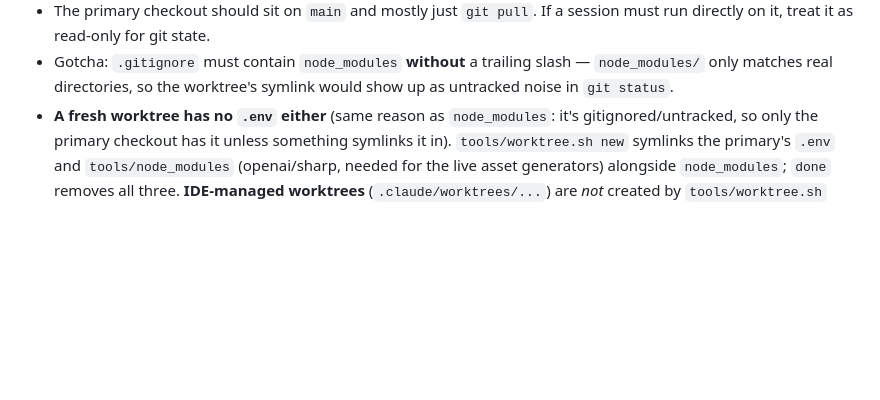
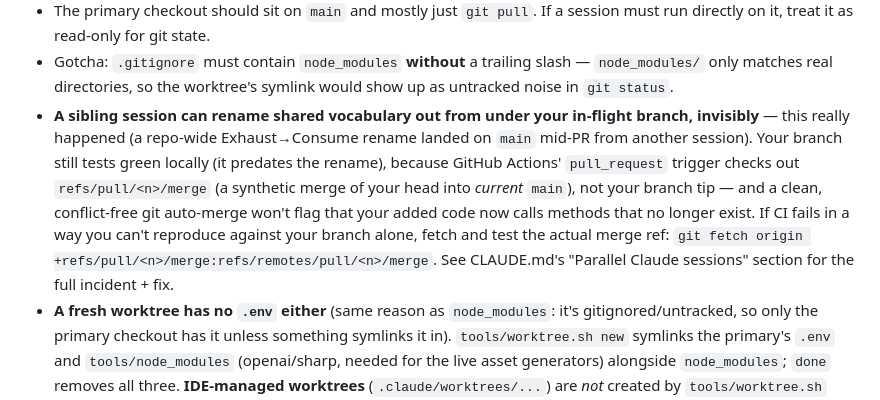
Before and after one commit to dermosef91/spire, a Markdown page: .agents/AGENTS.md, the part around the change. Rendered like a GitHub page; blank space fills up the shorter version.

```diff
--- a/.agents/AGENTS.md
+++ b/.agents/AGENTS.md
@@ -115,6 +115,17 @@ its own worktree instead:
 - Gotcha: `.gitignore` must contain `node_modules` **without** a trailing
   slash — `node_modules/` only matches real directories, so the worktree's
   symlink would show up as untracked noise in `git status`.
+- **A sibling session can rename shared vocabulary out from under your
+  in-flight branch, invisibly** — this really happened (a repo-wide
+  Exhaust→Consume rename landed on `main` mid-PR from another session). Your
+  branch still tests green locally (it predates the rename), because GitHub
+  Actions' `pull_request` trigger checks out `refs/pull/<n>/merge` (a
+  synthetic merge of your head into *current* `main`), not your branch tip —
+  and a clean, conflict-free git auto-merge won't flag that your added code
+  now calls methods that no longer exist. If CI fails in a way you can't
+  reproduce against your branch alone, fetch and test the actual merge ref:
+  `git fetch origin +refs/pull/<n>/merge:refs/remotes/pull/<n>/merge`. See
+  CLAUDE.md's "Parallel Claude sessions" section for the full incident + fix.
 - **A fresh worktree has no `.env` either** (same reason as `node_modules`:
   it's gitignored/untracked, so only the primary checkout has it unless
   something symlinks it in). `tools/worktree.sh new` symlinks the primary's
```
Also changed, not shown: CLAUDE.md (+26 -0 lines).
